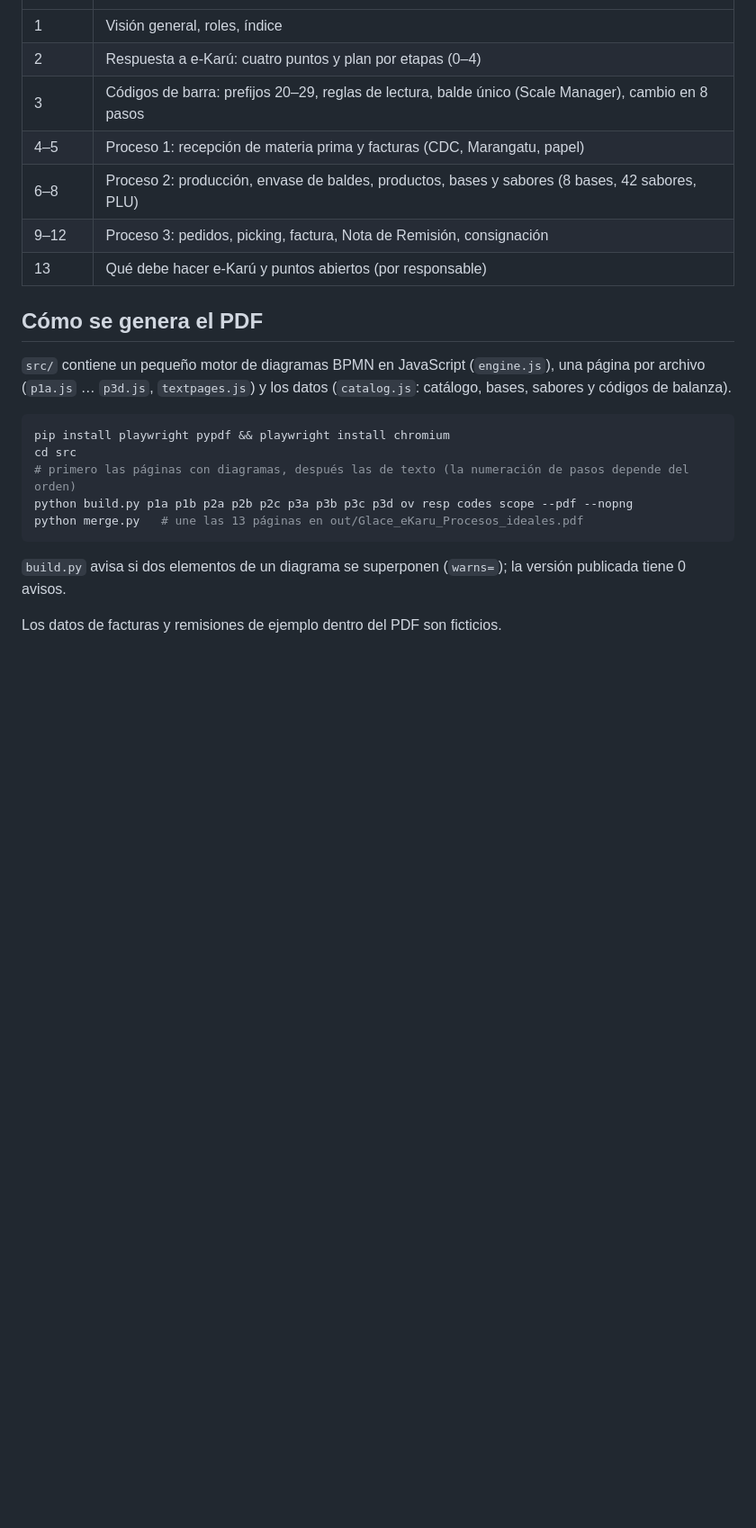
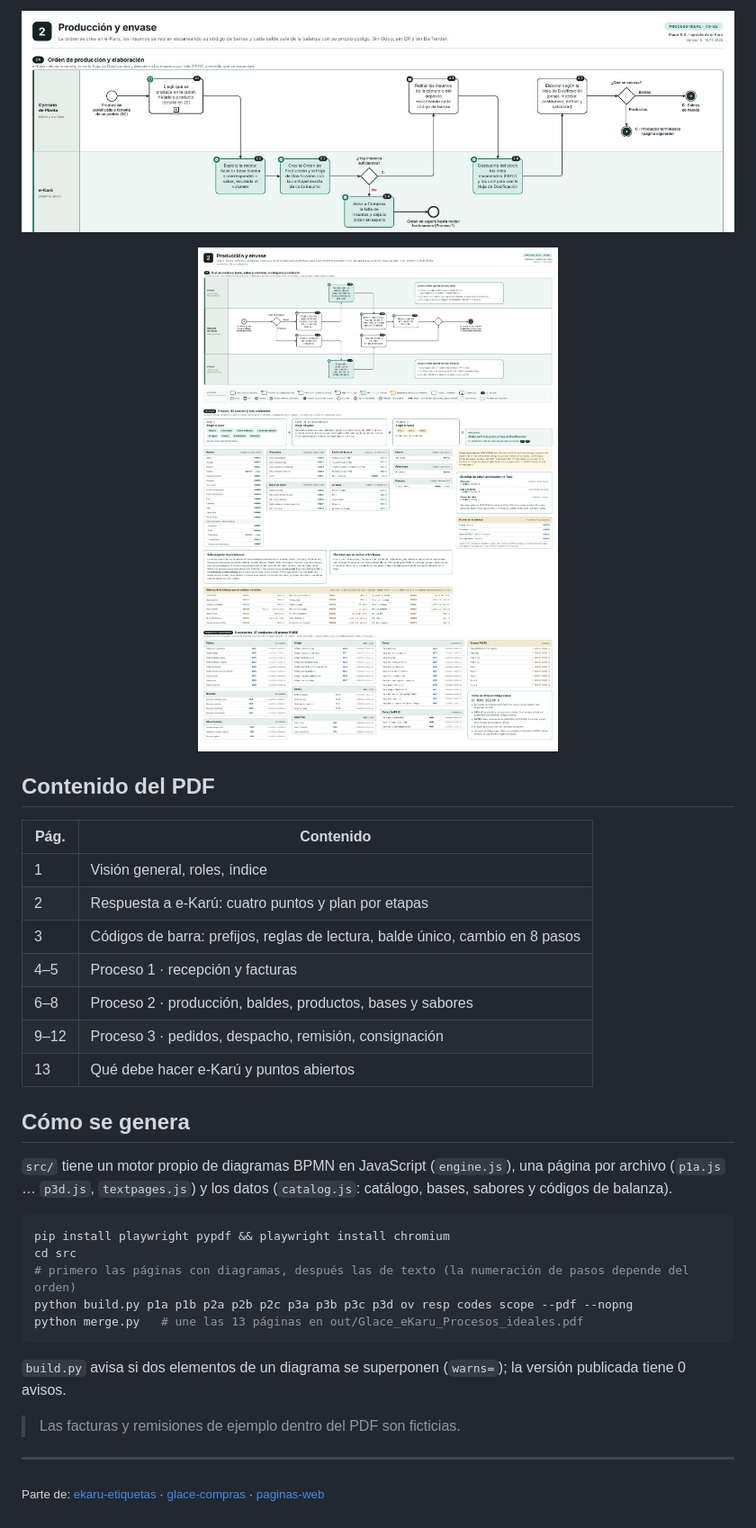
Before and after one commit to alvaroliuzzi-bot/ekaru-procesos, a Markdown page: README.md, the part around one of its changes. Shown at 90% size. Rendered like a GitHub page; pictures changed too: docs/img/pag06_produccion.jpg (added), docs/img/pag08_bases_sabores.jpg (added); blank space fills up the shorter version.

Commit message:
README con presentación e imágenes
Co-Authored-By: Claude Opus 5.5 <noreply@anthropic.com>
Claude-Session: https://claude.ai/code/session_01SG32pzFfeKrk2GLGrCbBu4

````diff
--- a/README.md
+++ b/README.md
@@ -8,15 +42,21 @@ Documento para los desarrolladores de e-Karú: cómo deberían funcionar en Glac
+<p align="center"><img src="docs/img/pag06_produccion.jpg" width="100%" alt="Diagrama 2A: orden de producción"></p>
+<p align="center"><img src="docs/img/pag08_bases_sabores.jpg" width="70%" alt="Bases y sabores con su código de balanza"></p>
+
+## Contenido del PDF
+
+| Pág. | Contenido |
 |---|---|
 | 1 | Visión general, roles, índice |
-| 2 | Respuesta a e-Karú: cuatro puntos y plan por etapas (0–4) |
-| 3 | Códigos de barra: prefijos 20–29, reglas de lectura, balde único (Scale Manager), cambio en 8 pasos |
-| 4–5 | Proceso 1: recepción de materia prima y facturas (CDC, Marangatu, papel) |
-| 6–8 | Proceso 2: producción, envase de baldes, productos, bases y sabores (8 bases, 42 sabores, PLU) |
-| 9–12 | Proceso 3: pedidos, picking, factura, Nota de Remisión, consignación |
-| 13 | Qué debe hacer e-Karú y puntos abiertos (por responsable) |
+| 2 | Respuesta a e-Karú: cuatro puntos y plan por etapas |
+| 3 | Códigos de barra: prefijos, reglas de lectura, balde único, cambio en 8 pasos |
+| 4–5 | Proceso 1 · recepción y facturas |
+| 6–8 | Proceso 2 · producción, baldes, productos, bases y sabores |
+| 9–12 | Proceso 3 · pedidos, despacho, remisión, consignación |
+| 13 | Qué debe hacer e-Karú y puntos abiertos |
 
-## Cómo se genera el PDF
+## Cómo se genera
 
-`src/` contiene un pequeño motor de diagramas BPMN en JavaScript (`engine.js`), una página por archivo (`p1a.js` … `p3d.js`, `textpages.js`) y los datos (`catalog.js`: catálogo, bases, sabores y códigos de balanza).
+`src/` tiene un motor propio de diagramas BPMN en JavaScript (`engine.js`), una página por archivo (`p1a.js` … `p3d.js`, `textpages.js`) y los datos (`catalog.js`: catálogo, bases, sabores y códigos de balanza).
 
 ```bash
 pip install playwright pypdf && playwright install chromium
@@ -28,4 +68,8 @@ python merge.py   # une las 13 páginas en out/Glace_eKaru_Procesos_ideales.pdf
 
 `build.py` avisa si dos elementos de un diagrama se superponen (`warns=`); la versión publicada tiene 0 avisos.
 
-Los datos de facturas y remisiones de ejemplo dentro del PDF son ficticios.
+> Las facturas y remisiones de ejemplo dentro del PDF son ficticias.
+
+---
+
+<sub>Parte de: [ekaru-etiquetas](https://github.com/alvaroliuzzi-bot/ekaru-etiquetas) · [glace-compras](https://github.com/alvaroliuzzi-bot/glace-compras) · [paginas-web](https://github.com/alvaroliuzzi-bot/paginas-web)</sub>
````
Also changed, not shown: other parts of README.md (+38 -4 lines), docs/img/pag01_vision_general.jpg (added), docs/img/pag03_codigos.jpg (added).
